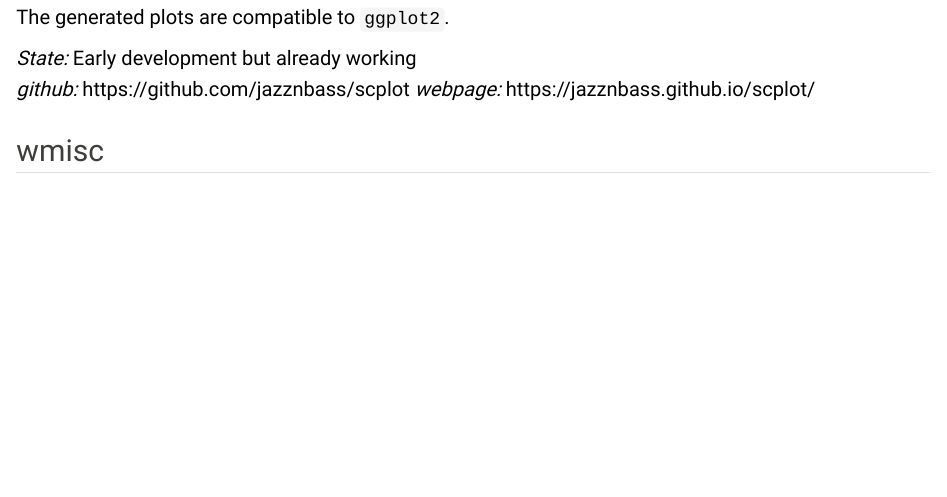
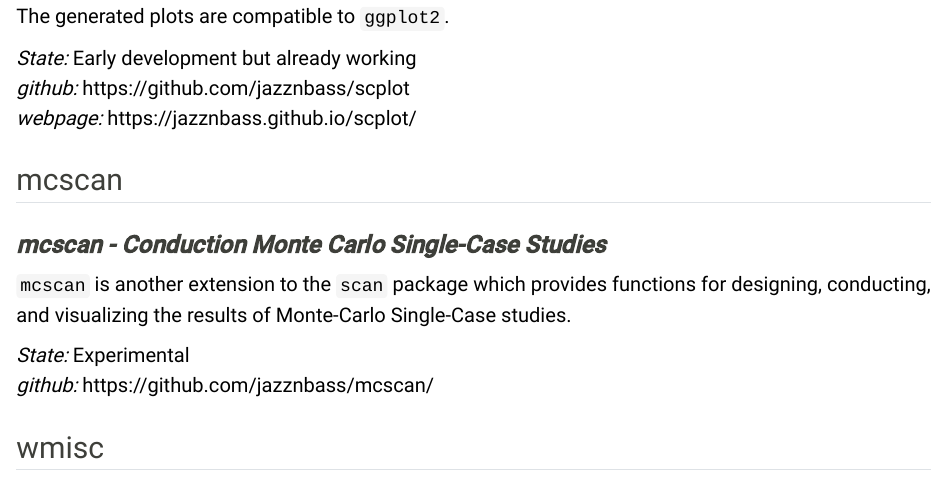
Before and after one commit to jazznbass/homepage, a Quarto document (rpackages.qmd): the page in a window 1100 px wide, from 1310 px down before the commit and from 1340 px down after it, so that both start at the same text. Rendered offline with R 4.5, knitr and Pandoc in place of Quarto, with nearby package versions.

Commit message:
added mcscan

```diff
--- a/rpackages.qmd
+++ b/rpackages.qmd
@@ -48,8 +48,17 @@
 The generated plots are compatible to `ggplot2`.
 
 *State:* Early development but already working
-*github:* https://github.com/jazznbass/scplot
-*webpage:* https://jazznbass.github.io/scplot/
+*github:* <https://github.com/jazznbass/scplot>
+*webpage:* <https://jazznbass.github.io/scplot/>
+
+## mcscan
+
+### ***mcscan - Conduction Monte Carlo Single-Case Studies***
+
+`mcscan` is another extension to the `scan` package which provides functions for designing, conducting, and visualizing the results of Monte-Carlo Single-Case studies.
+
+*State:* Experimental
+*github:* <https://github.com/jazznbass/mcscan/>
 
 ## wmisc
 
```
Also changed, not shown: docs/search.json, rpackages.qmd (10 more changed lines), 3 other files.
